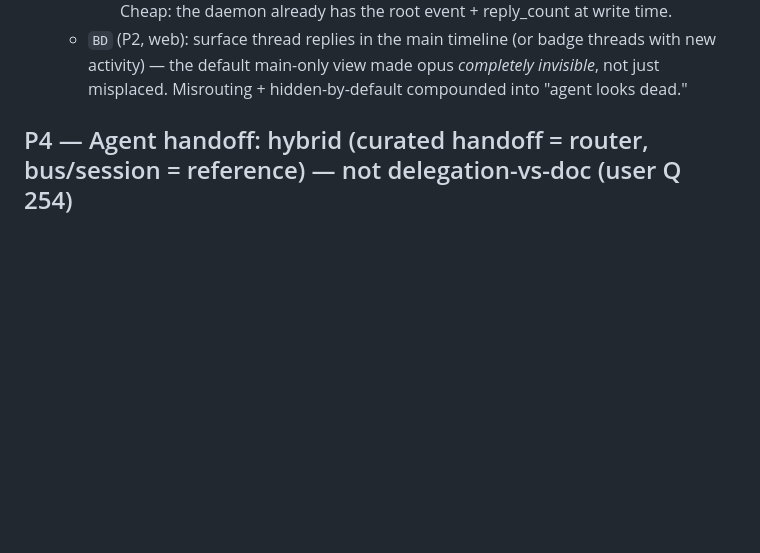
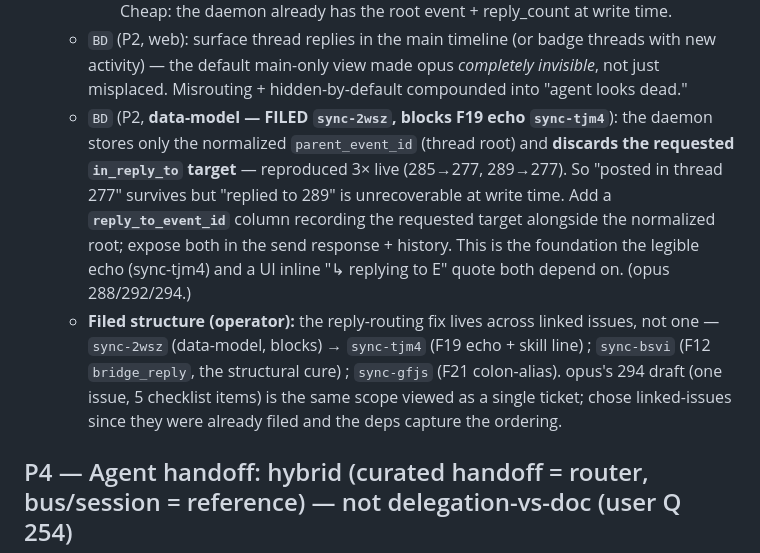
Before and after one commit to abhirup-dev/synchronize, a Markdown page: docs/skill-mcp-research-findings.md, the part around the change. Drawn GitHub-style; blank space fills up the shorter version.

Commit message:
docs(research): file reply-referent data-model fix (sync-2wsz) blocking F19 echo
Daemon discards requested in_reply_to target (kept only normalized root);
reproduced 3x live. reply_to_event_id column = foundation for legible echo +
UI reply-quote. Filed sync-2wsz, dep-linked to block sync-tjm4. Notes the
linked-issue structure vs opus's single-ticket draft.

Co-Authored-By: Claude Opus 4.8 (1M context) <noreply@anthropic.com>

```diff
--- a/docs/skill-mcp-research-findings.md
+++ b/docs/skill-mcp-research-findings.md
@@ -417,6 +417,8 @@ Sources so far: pi-low (228), pi-medium (229), pi-high (230) — opus/sonnet/hai
     - threaded post → `↳ posted into thread #196 · root: "<first ~80 chars of root>" · N replies`, **plus an accidental-thread nudge** when it looks unintended: *"replying inside a thread; omit `in_reply_to` to post top-level."*
     - It's effectively a **mini `get_thread_status` embedded in the send response** — dovetails with the T3 merge (F11: status as a projection, not a separate call). Cheap: the daemon already has the root event + reply_count at write time.
   - `BD` (P2, web): surface thread replies in the main timeline (or badge threads with new activity) — the default main-only view made opus *completely invisible*, not just misplaced. Misrouting + hidden-by-default compounded into "agent looks dead."
+  - `BD` (P2, **data-model — FILED `sync-2wsz`, blocks F19 echo `sync-tjm4`**): the daemon stores only the normalized `parent_event_id` (thread root) and **discards the requested `in_reply_to` target** — reproduced 3× live (285→277, 289→277). So "posted in thread 277" survives but "replied to 289" is unrecoverable at write time. Add a **`reply_to_event_id`** column recording the requested target alongside the normalized root; expose both in the send response + history. This is the foundation the legible echo (sync-tjm4) and a UI inline "↳ replying to E" quote both depend on. (opus 288/292/294.)
+  - **Filed structure (operator):** the reply-routing fix lives across linked issues, not one — `sync-2wsz` (data-model, blocks) → `sync-tjm4` (F19 echo + skill line) ; `sync-bsvi` (F12 `bridge_reply`, the structural cure) ; `sync-gfjs` (F21 colon-alias). opus's 294 draft (one issue, 5 checklist items) is the same scope viewed as a single ticket; chose linked-issues since they were already filed and the deps capture the ordering.
 
 ## P4 — Agent handoff: hybrid (curated handoff = router, bus/session = reference) — not delegation-vs-doc (user Q 254)
 6/6 consensus (pi-medium 263, pi-high 264, pi-low 266, sonnet 267, operator; the question read `~/.claude/skills/session-handoff/SKILL.md`).
```
